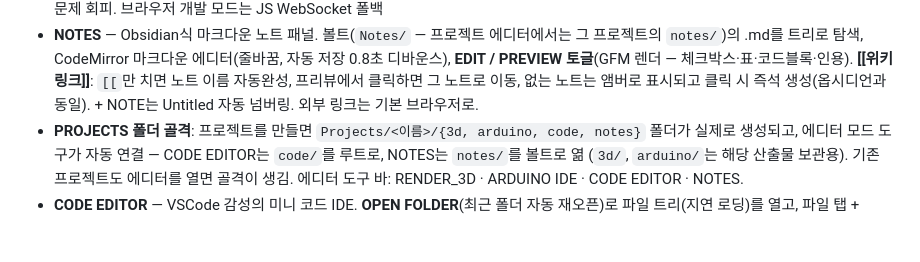
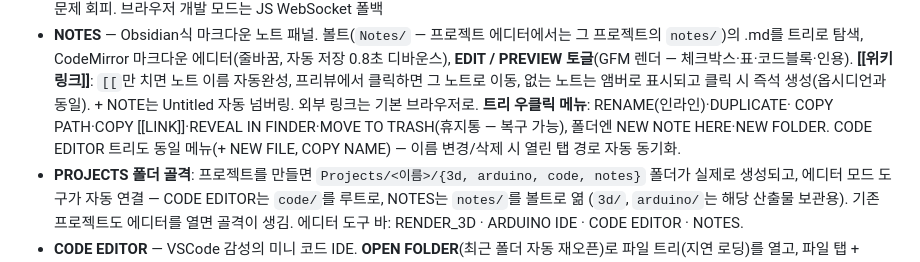
Before and after one commit to geonhee15/Omni_OS, a Markdown page: README.md, the part around the change. Rendered like a GitHub page; blank space fills up the shorter version.

Commit message:
README: 파일 트리 우클릭 메뉴 설명 추가
Co-Authored-By: Claude Fable 5 <noreply@anthropic.com>

```diff
--- a/README.md
+++ b/README.md
@@ -114,7 +114,10 @@ UI는 영어 전용. 왼쪽 사이드바에서 패널을 전환한다.
   0.8초 디바운스), **EDIT / PREVIEW 토글**(GFM 렌더 — 체크박스·표·코드블록·인용).
   **[[위키링크]]**: `[[`만 치면 노트 이름 자동완성, 프리뷰에서 클릭하면 그 노트로 이동,
   없는 노트는 앰버로 표시되고 클릭 시 즉석 생성(옵시디언과 동일). + NOTE는 Untitled 자동
-  넘버링. 외부 링크는 기본 브라우저로.
+  넘버링. 외부 링크는 기본 브라우저로. **트리 우클릭 메뉴**: RENAME(인라인)·DUPLICATE·
+  COPY PATH·COPY [[LINK]]·REVEAL IN FINDER·MOVE TO TRASH(휴지통 — 복구 가능),
+  폴더엔 NEW NOTE HERE·NEW FOLDER. CODE EDITOR 트리도 동일 메뉴(+ NEW FILE, COPY NAME) —
+  이름 변경/삭제 시 열린 탭 경로 자동 동기화.
 - **PROJECTS 폴더 골격**: 프로젝트를 만들면 `Projects/<이름>/{3d, arduino, code, notes}`
   폴더가 실제로 생성되고, 에디터 모드 도구가 자동 연결 — CODE EDITOR는 `code/`를 루트로,
   NOTES는 `notes/`를 볼트로 엶 (`3d/`, `arduino/`는 해당 산출물 보관용). 기존 프로젝트도
```
